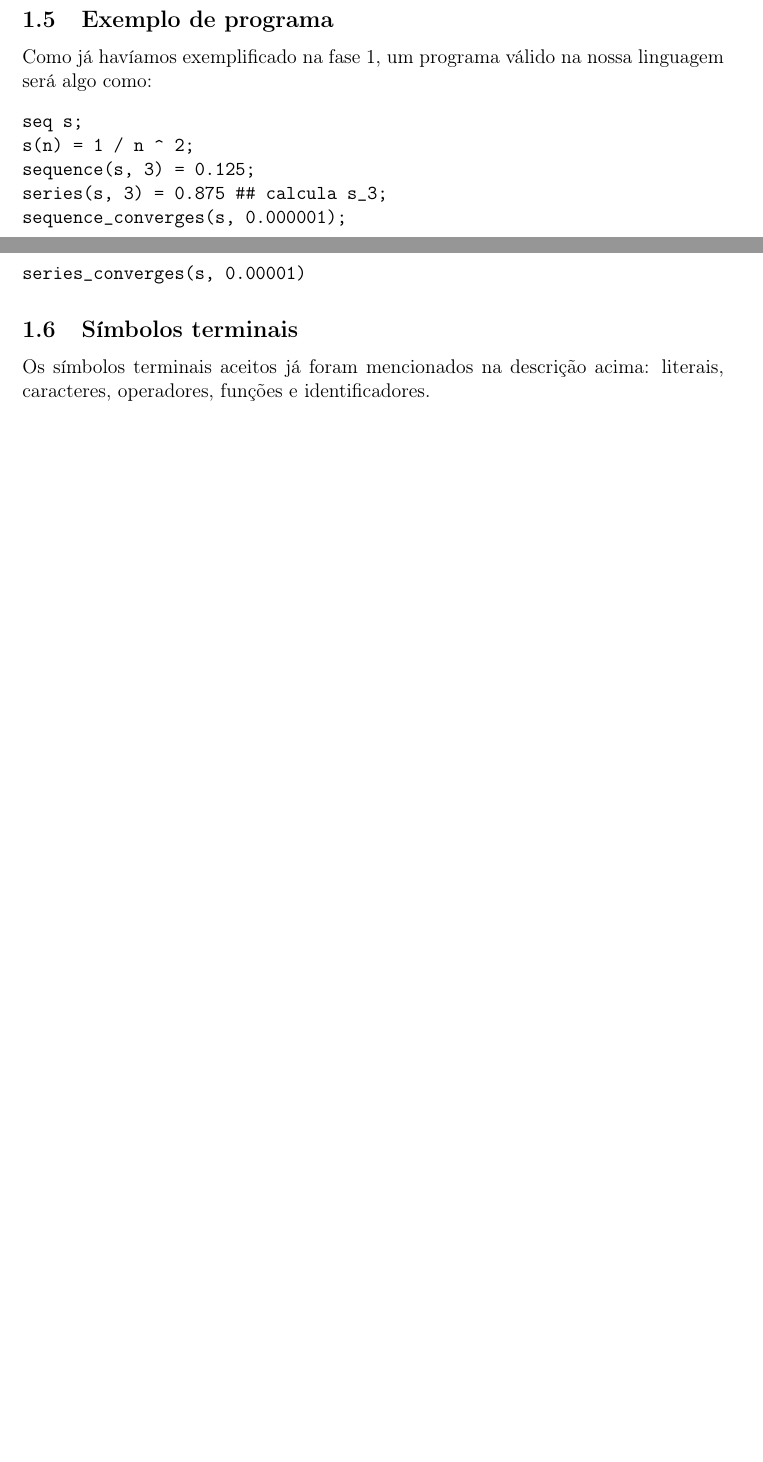
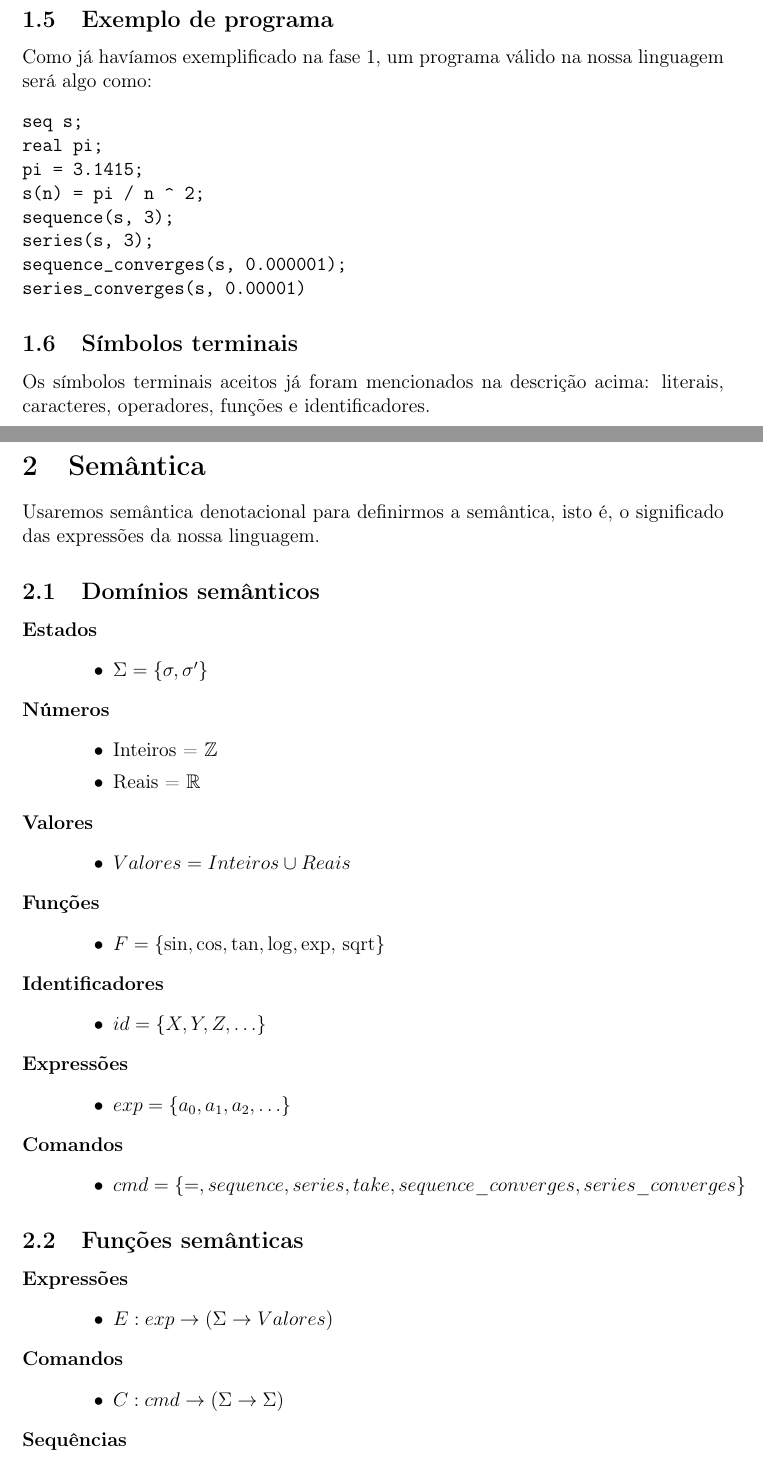
Before and after one commit to lvirgili/usp, a LaTeX document (mac5754/fase3e4.tex): two parts of pages 3 and 4 of 4 before the commit and two parts of pages 4 and 5 of 6 after it, joined at a grey line, cut so that both start at the same text, the shorter picture padded with empty space. Compiled offline with pdfLaTeX.

Commit message:
semantica

```diff
--- a/mac5754/fase3e4.tex
+++ b/mac5754/fase3e4.tex
@@ -8,9 +8,9 @@
 \usemintedstyle{tango}
 \newminted{cpp}{linenos, mathescape, frame=topline, numberblanklines=false}
 \newmint{cpp}{frame=single}
+\usepackage{amsfonts}
 \usepackage{algorithmic}
 \usepackage[brazilian]{algorithm}
-
 \renewcommand{\algorithmicrequire}{\textbf{Entrada:}}
 \renewcommand{\algorithmicensure}{\textbf{Saída:}}
 \renewcommand{\algorithmicend}{\textbf{fim}}
@@ -175,11 +193,12 @@ Como j\'a hav\'iamos exemplificado na fase 1, um programa v\'alido na
 nossa linguagem ser\'a algo como:
 \begin{verbatim}
 seq s;
-s(n) = 1 / n ^ 2;
-sequence(s, 3) = 0.125;
-series(s, 3) = 0.875 ## calcula s_3;
+real pi;
+pi = 3.1415;
+s(n) = pi / n ^ 2;
+sequence(s, 3);
+series(s, 3);
 sequence_converges(s, 0.000001);
-
 series_converges(s, 0.00001)
 \end{verbatim}
 
@@ -188,3 +207,53 @@ Os s\'imbolos terminais aceitos j\'a foram mencionados na descri\c
 c\~ao acima: literais, caracteres, operadores, fun\c c\~oes e
 identificadores.
 
+\section{Sem\^antica}
+Usaremos sem\^antica denotacional para definirmos a sem\^antica, isto
+\'e, o significado das express\~oes da nossa linguagem.
+
+\subsection{Dom\'inios sem\^anticos}
+\begin{description}
+\item[Estados]\hfill
+  \begin{itemize}
+  \item $\Sigma = \{\sigma, \sigma '\}$
+  \end{itemize}
+\item[N\'umeros]\hfill
+  \begin{itemize}
+  \item Inteiros = $\mathbb{Z}$
+  \item Reais = $\mathbb{R}$
+  \end{itemize}
+\item[Valores]\hfill
+  \begin{itemize}
+  \item $Valores = Inteiros \cup Reais$
+  \end{itemize}
+\item[Fun\c c\~oes]\hfill
+  \begin{itemize}
+  \item $F = \{\sin, \cos, \tan, \log, \exp,$ sqrt$\}$
+  \end{itemize}
+\item[Identificadores]\hfill
+  \begin{itemize}
+  \item $id = \{X, Y, Z, \ldots\}$
+  \end{itemize}
+\item[Express\~oes]\hfill
+  \begin{itemize}
+  \item $exp = \{a_0, a_1, a_2, \ldots\}$
+  \end{itemize}
+\item[Comandos]\hfill
+  \begin{itemize}
+  \item $cmd = \{=, sequence, series, take, sequence\_converges,
+    series\_converges\}$
+  \end{itemize}
+\end{description}
+
+\subsection{Fun\c c\~oes sem\^anticas}
+\begin{description}
+\item[Express\~oes]\hfill
+  \begin{itemize}
+  \item $E: exp \to (\Sigma \to Valores)$
+  \end{itemize}
+\item[Comandos]\hfill
+  \begin{itemize}
+  \item $C: cmd \to (\Sigma \to \Sigma)$
+  \end{itemize}
+\item[Sequ\^encias]\hfill
+  \begin{itemize}
```
Also changed, not shown: mac5754/fase3e4.tex (107 more changed lines).
